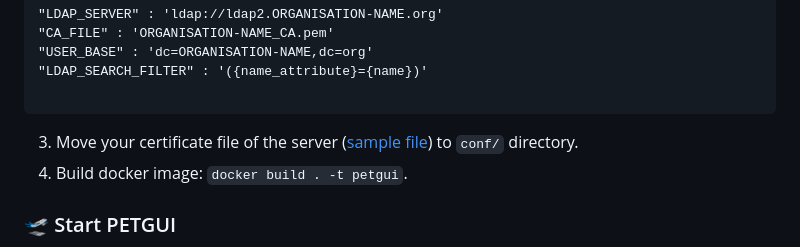
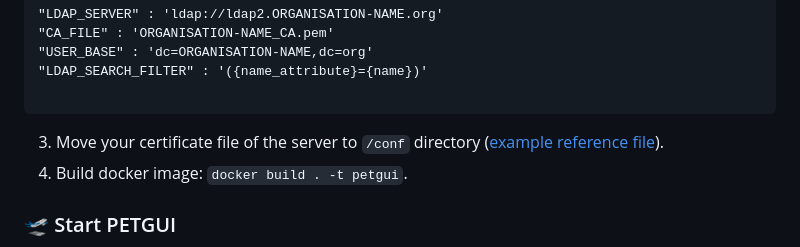
Before and after one commit to dieterich-lab/PETGUI, a Markdown page: README.md, the part around the change. Drawn GitHub-style.

Commit message:
Adapt README

````diff
--- a/README.md
+++ b/README.md
@@ -72,7 +72,7 @@ To run **PETGUI** on your machine, you need:
 "LDAP_SEARCH_FILTER" : '({name_attribute}={name})'
 
 ```
-3. Move your certificate file of the server ([sample file](/conf/example/ORGANISATION-NAME_CA.pem)) to `conf/` directory.
+3. Move your certificate file of the server to `/conf` directory ([example reference file](/conf/example/ORGANISATION-NAME_CA.pem)).
 4. Build docker image: `docker build . -t petgui`.
 
 <a id="start"></a>
````
